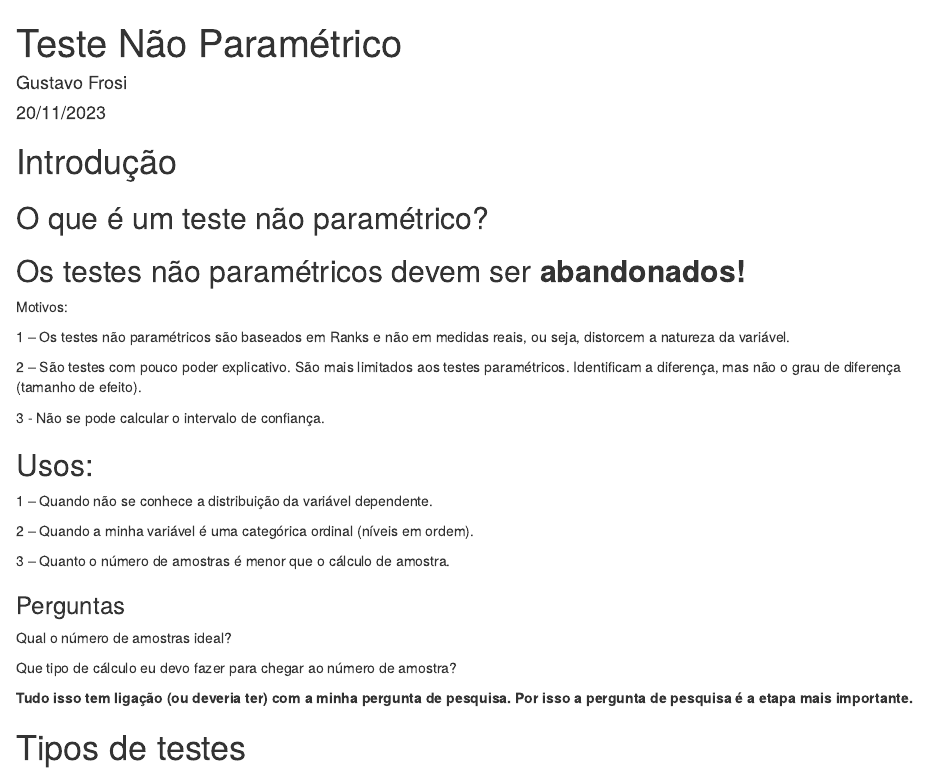
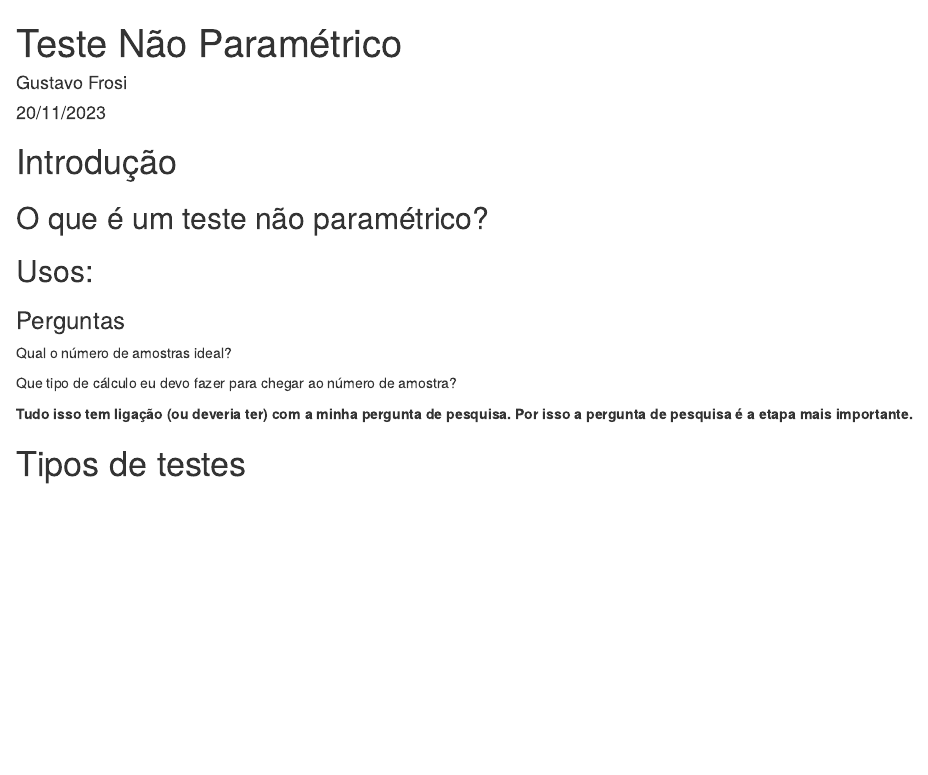
Before and after one commit to FGu5tav0/R-UFRGS, an R Markdown document (aula_7/Não_paramétrico_envio.Rmd): the page in a window 1100 px wide, from its top. Rendered offline with R 4.5, knitr and Pandoc, with nearby package versions; some code elsewhere in the file could not run offline.

Commit message:
atl 20-11-2023

```diff
--- a/aula_7/Não_paramétrico_envio.Rmd
+++ b/aula_7/Não_paramétrico_envio.Rmd
@@ -11,23 +11,13 @@ output: html_notebook
 
 
 
-## Os testes não paramétricos devem ser **abandonados!**
+##
 
-Motivos:
 
-1 – Os testes não paramétricos são baseados em Ranks e não em medidas reais, ou seja, distorcem a natureza da variável.
-
-2 – São testes com pouco poder explicativo. São mais limitados aos testes paramétricos. Identificam a diferença, mas não o grau de diferença (tamanho de efeito).
-
-3 - Não se pode calcular o intervalo de confiança.
 
 ## Usos:
 
-1 – Quando não se conhece a distribuição da variável dependente.
 
-2 – Quando a minha variável é uma categórica ordinal (níveis em ordem).
-
-3 – Quanto o número de amostras é menor que o cálculo de amostra.
 
 ### Perguntas
 
```
